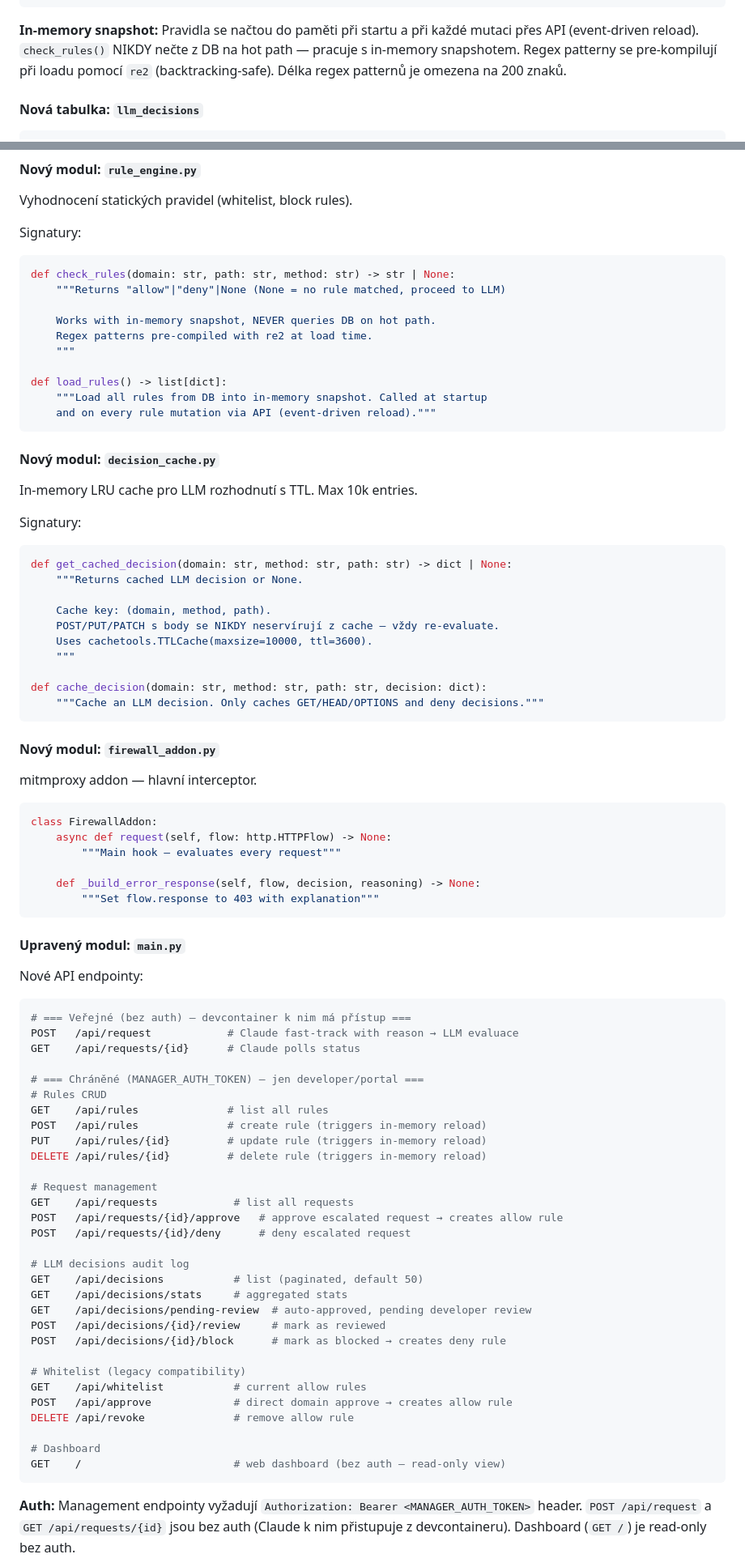
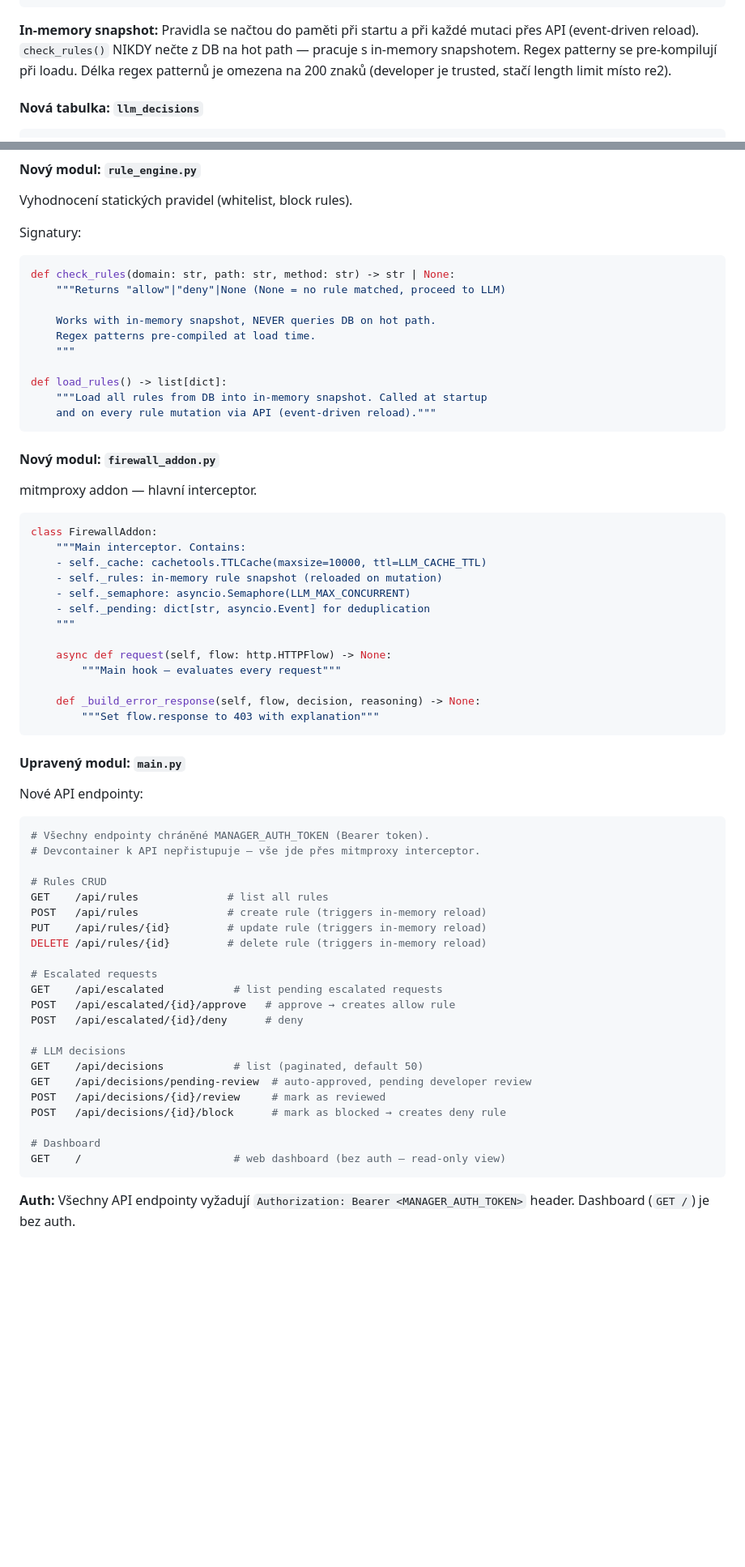
Before and after one commit to JosefBackovsky/cc-remote-server, a Markdown page: docs/plans/2026-04-08-firewall-llm-triage.md, 2 parts joined by grey strips. Shown at 81% size. GitHub-like rendering; blank space fills up the shorter version.

````diff
--- a/docs/plans/2026-04-08-firewall-llm-triage.md
+++ b/docs/plans/2026-04-08-firewall-llm-triage.md
@@ -366,7 +349,7 @@ CREATE TABLE IF NOT EXISTS rules (
 CREATE INDEX idx_rules_domain ON rules(domain);
 ```
 
-**In-memory snapshot:** Pravidla se načtou do paměti při startu a při každé mutaci přes API (event-driven reload). `check_rules()` NIKDY nečte z DB na hot path — pracuje s in-memory snapshotem. Regex patterny se pre-kompilují při loadu pomocí `re2` (backtracking-safe). Délka regex patternů je omezena na 200 znaků.
+**In-memory snapshot:** Pravidla se načtou do paměti při startu a při každé mutaci přes API (event-driven reload). `check_rules()` NIKDY nečte z DB na hot path — pracuje s in-memory snapshotem. Regex patterny se pre-kompilují při loadu. Délka regex patternů je omezena na 200 znaků (developer je trusted, stačí length limit místo re2).
 
 #### Nová tabulka: `llm_decisions`
 
@@ -439,31 +417,12 @@ def check_rules(domain: str, path: str, method: str) -> str | None:
     """Returns "allow"|"deny"|None (None = no rule matched, proceed to LLM)
 
     Works with in-memory snapshot, NEVER queries DB on hot path.
-    Regex patterns pre-compiled with re2 at load time.
+    Regex patterns pre-compiled at load time.
     """
 
 def load_rules() -> list[dict]:
     """Load all rules from DB into in-memory snapshot. Called at startup
     and on every rule mutation via API (event-driven reload)."""
-```
-
-#### Nový modul: `decision_cache.py`
-
-In-memory LRU cache pro LLM rozhodnutí s TTL. Max 10k entries.
-
-Signatury:
-
-```python
-def get_cached_decision(domain: str, method: str, path: str) -> dict | None:
-    """Returns cached LLM decision or None.
-
-    Cache key: (domain, method, path).
-    POST/PUT/PATCH s body se NIKDY neservírují z cache — vždy re-evaluate.
-    Uses cachetools.TTLCache(maxsize=10000, ttl=3600).
-    """
-
-def cache_decision(domain: str, method: str, path: str, decision: dict):
-    """Cache an LLM decision. Only caches GET/HEAD/OPTIONS and deny decisions."""
 ```
 
 #### Nový modul: `firewall_addon.py`
@@ -472,6 +431,13 @@ mitmproxy addon — hlavní interceptor.
 
 ```python
 class FirewallAddon:
+    """Main interceptor. Contains:
+    - self._cache: cachetools.TTLCache(maxsize=10000, ttl=LLM_CACHE_TTL)
+    - self._rules: in-memory rule snapshot (reloaded on mutation)
+    - self._semaphore: asyncio.Semaphore(LLM_MAX_CONCURRENT)
+    - self._pending: dict[str, asyncio.Event] for deduplication
+    """
+
     async def request(self, flow: http.HTTPFlow) -> None:
         """Main hook — evaluates every request"""
 
@@ -484,37 +450,29 @@ class FirewallAddon:
 Nové API endpointy:
 
 ```python
-# === Veřejné (bez auth) — devcontainer k nim má přístup ===
-POST   /api/request            # Claude fast-track with reason → LLM evaluace
-GET    /api/requests/{id}      # Claude polls status
+# Všechny endpointy chráněné MANAGER_AUTH_TOKEN (Bearer token).
+# Devcontainer k API nepřistupuje — vše jde přes mitmproxy interceptor.
 
-# === Chráněné (MANAGER_AUTH_TOKEN) — jen developer/portal ===
 # Rules CRUD
 GET    /api/rules              # list all rules
 POST   /api/rules              # create rule (triggers in-memory reload)
 PUT    /api/rules/{id}         # update rule (triggers in-memory reload)
 DELETE /api/rules/{id}         # delete rule (triggers in-memory reload)
 
-# Request management
-GET    /api/requests            # list all requests
-POST   /api/requests/{id}/approve   # approve escalated request → creates allow rule
-POST   /api/requests/{id}/deny      # deny escalated request
+# Escalated requests
+GET    /api/escalated           # list pending escalated requests
+POST   /api/escalated/{id}/approve   # approve → creates allow rule
+POST   /api/escalated/{id}/deny      # deny
 
-# LLM decisions audit log
+# LLM decisions
 GET    /api/decisions           # list (paginated, default 50)
-GET    /api/decisions/stats     # aggregated stats
 GET    /api/decisions/pending-review  # auto-approved, pending developer review
 POST   /api/decisions/{id}/review     # mark as reviewed
 POST   /api/decisions/{id}/block      # mark as blocked → creates deny rule
-
-# Whitelist (legacy compatibility)
-GET    /api/whitelist           # current allow rules
-POST   /api/approve             # direct domain approve → creates allow rule
-DELETE /api/revoke              # remove allow rule
 
 # Dashboard
 GET    /                        # web dashboard (bez auth — read-only view)
 ```
 
-**Auth:** Management endpointy vyžadují `Authorization: Bearer <MANAGER_AUTH_TOKEN>` header. `POST /api/request` a `GET /api/requests/{id}` jsou bez auth (Claude k nim přistupuje z devcontaineru). Dashboard (`GET /`) je read-only bez auth.
+**Auth:** Všechny API endpointy vyžadují `Authorization: Bearer <MANAGER_AUTH_TOKEN>` header. Dashboard (`GET /`) je bez auth.
 
````
Also changed, not shown: other parts of docs/plans/2026-04-08-firewall-llm-triage.md (+35 -77 lines).
